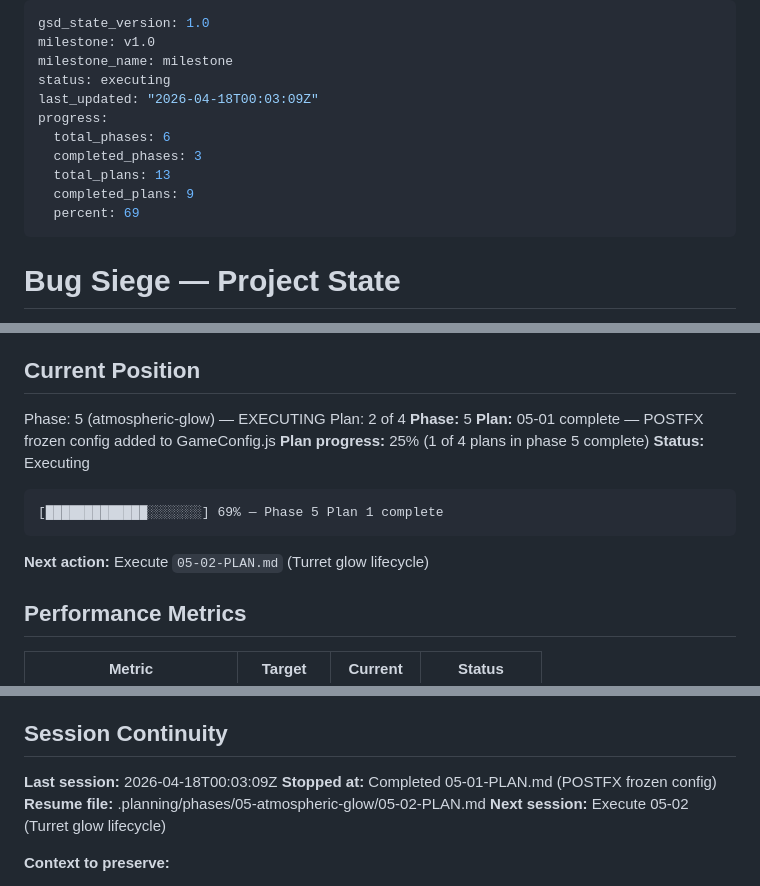
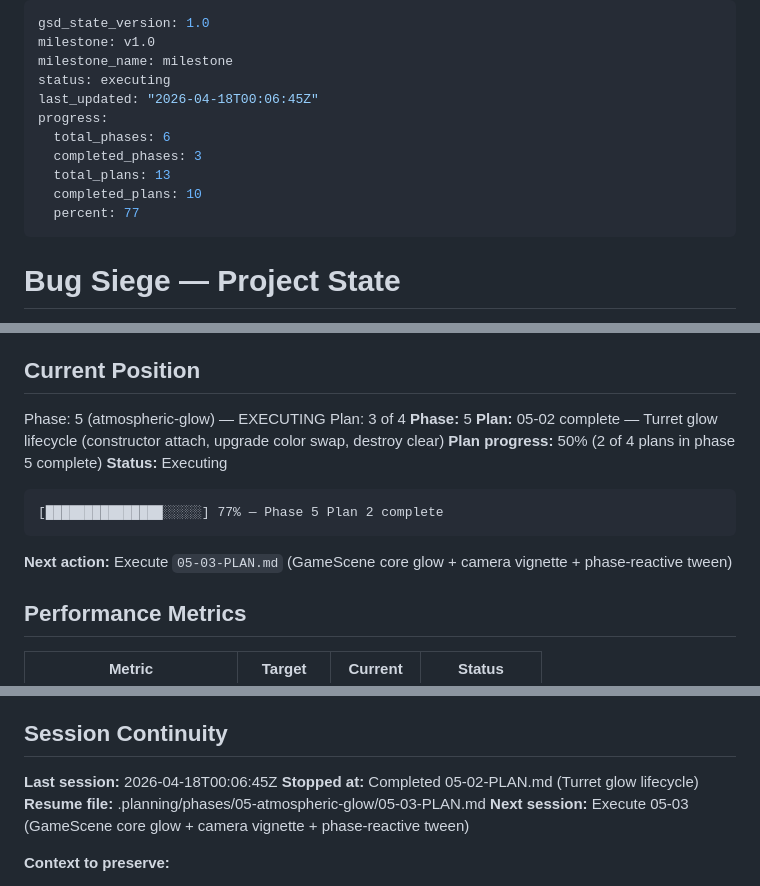
Before and after one commit to marco-machado/bug-siege, a Markdown page: .planning/STATE.md, 3 parts joined by grey strips. GitHub-like rendering.

Commit message:
docs(05-02): complete turret-glow-lifecycle plan
- 05-02-SUMMARY.md: Task commits, decisions, acceptance self-check
- STATE.md: advance to plan 3/4 (50% of phase 5), progress bar 77%
- ROADMAP.md: mark 05-02-PLAN checkbox, update Phase 5 row to 2/4

THEME-04 left Pending in REQUIREMENTS.md until plan 03 wires core glow.

````diff
--- a/.planning/STATE.md
+++ b/.planning/STATE.md
@@ -3,13 +3,13 @@ gsd_state_version: 1.0
 milestone: v1.0
 milestone_name: milestone
 status: executing
-last_updated: "2026-04-18T00:03:09Z"
+last_updated: "2026-04-18T00:06:45Z"
 progress:
   total_phases: 6
   completed_phases: 3
   total_plans: 13
-  completed_plans: 9
-  percent: 69
+  completed_plans: 10
+  percent: 77
 ---
 
 # Bug Siege — Project State
@@ -36,17 +36,17 @@ progress:
 ## Current Position
 
 Phase: 5 (atmospheric-glow) — EXECUTING
-Plan: 2 of 4
+Plan: 3 of 4
 **Phase:** 5
-**Plan:** 05-01 complete — POSTFX frozen config added to GameConfig.js
-**Plan progress:** 25% (1 of 4 plans in phase 5 complete)
+**Plan:** 05-02 complete — Turret glow lifecycle (constructor attach, upgrade color swap, destroy clear)
+**Plan progress:** 50% (2 of 4 plans in phase 5 complete)
 **Status:** Executing
 
 ```
-[█████████████░░░░░░░] 69% — Phase 5 Plan 1 complete
+[███████████████░░░░░] 77% — Phase 5 Plan 2 complete
 ```
 
-**Next action:** Execute `05-02-PLAN.md` (Turret glow lifecycle)
+**Next action:** Execute `05-03-PLAN.md` (GameScene core glow + camera vignette + phase-reactive tween)
 
 ## Performance Metrics
 
@@ -120,10 +124,10 @@ From research/SUMMARY.md:
 
 ## Session Continuity
 
-**Last session:** 2026-04-18T00:03:09Z
-**Stopped at:** Completed 05-01-PLAN.md (POSTFX frozen config)
-**Resume file:** .planning/phases/05-atmospheric-glow/05-02-PLAN.md
-**Next session:** Execute 05-02 (Turret glow lifecycle)
+**Last session:** 2026-04-18T00:06:45Z
+**Stopped at:** Completed 05-02-PLAN.md (Turret glow lifecycle)
+**Resume file:** .planning/phases/05-atmospheric-glow/05-03-PLAN.md
+**Next session:** Execute 05-03 (GameScene core glow + camera vignette + phase-reactive tween)
 
 **Context to preserve:**
 
````
Also changed, not shown: other parts of .planning/STATE.md (+4 -0 lines), .planning/ROADMAP.md (+3 -3 lines), 1 other file.
